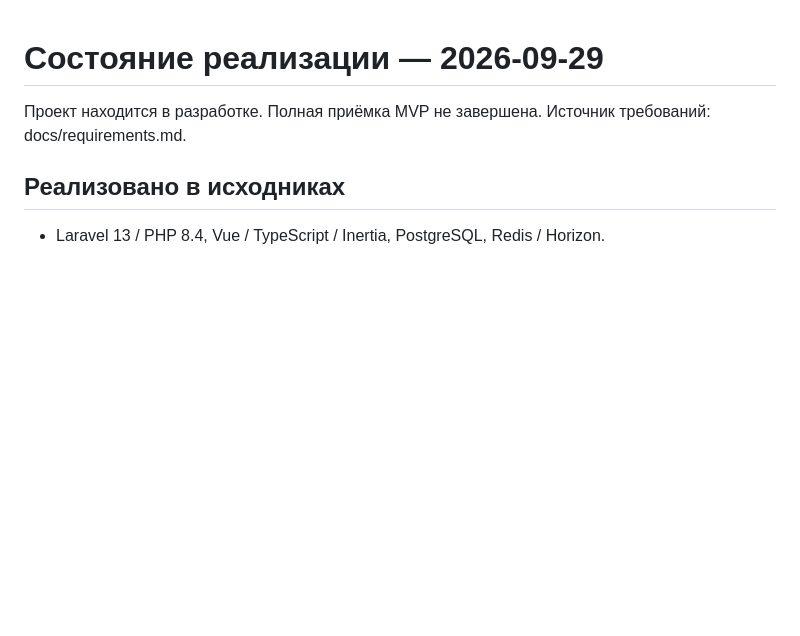
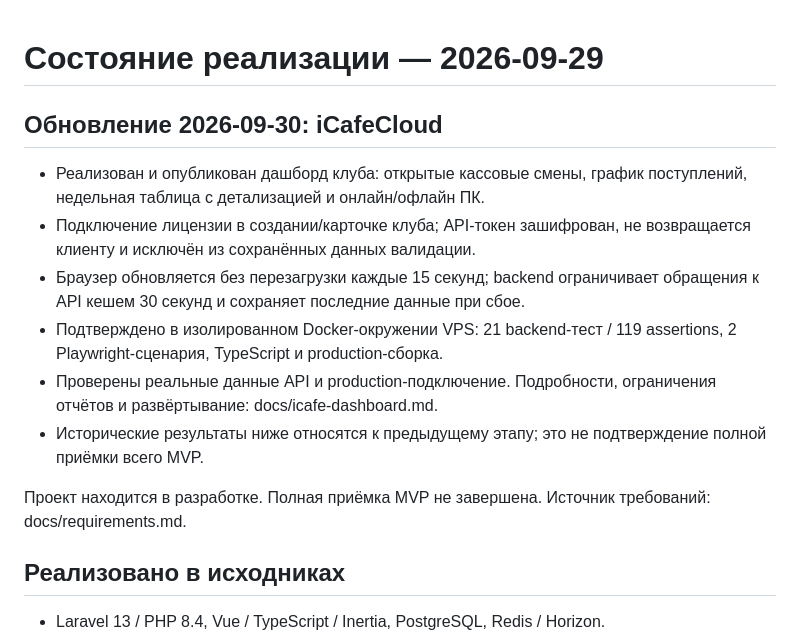
Before and after one commit to ngixsystem/cplusclub, a Markdown page: docs/implementation-status.md, the part around the change. Rendered like a GitHub page; blank space fills up the shorter version.

Commit message:
docs: record verified iCafe dashboard deployment and reporting semantics

```diff
--- a/docs/implementation-status.md
+++ b/docs/implementation-status.md
@@ -1,4 +1,13 @@
 # Состояние реализации — 2026-09-29
+
+## Обновление 2026-09-30: iCafeCloud
+
+- Реализован и опубликован дашборд клуба: открытые кассовые смены, график поступлений, недельная таблица с детализацией и онлайн/офлайн ПК.
+- Подключение лицензии в создании/карточке клуба; API-токен зашифрован, не возвращается клиенту и исключён из сохранённых данных валидации.
+- Браузер обновляется без перезагрузки каждые 15 секунд; backend ограничивает обращения к API кешем 30 секунд и сохраняет последние данные при сбое.
+- Подтверждено в изолированном Docker-окружении VPS: 21 backend-тест / 119 assertions, 2 Playwright-сценария, TypeScript и production-сборка.
+- Проверены реальные данные API и production-подключение. Подробности, ограничения отчётов и развёртывание: docs/icafe-dashboard.md.
+- Исторические результаты ниже относятся к предыдущему этапу; это не подтверждение полной приёмки всего MVP.
 
 Проект находится в разработке. Полная приёмка MVP не завершена. Источник требований: docs/requirements.md.
 
```
Also changed, not shown: docs/icafe-dashboard.md (+16 -0 lines).
